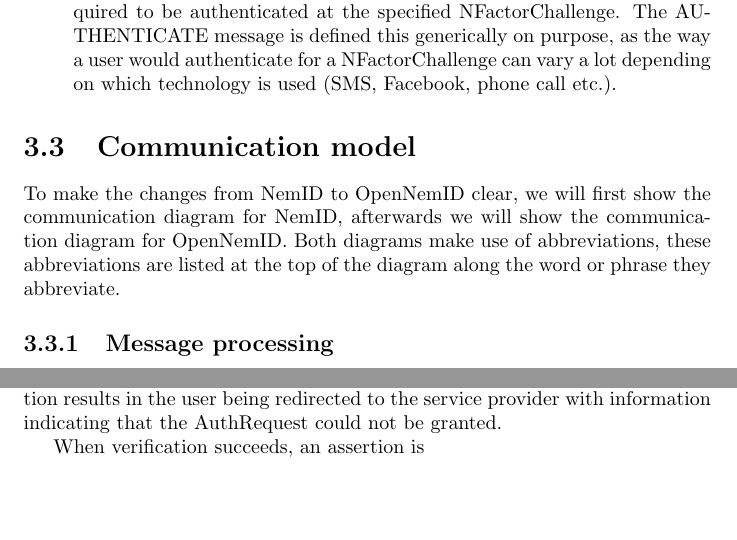
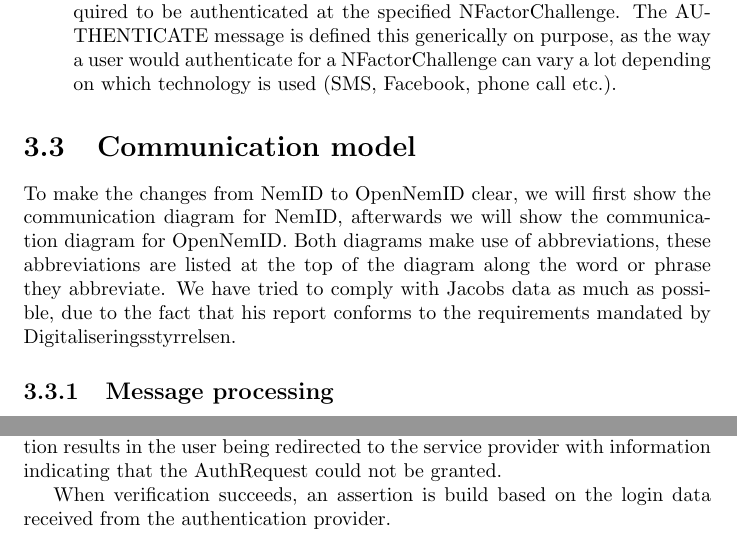
Before and after one commit to kiniry-supervision/OpenNemID, a LaTeX thesis (Report/Report.tex): two parts of pages 11 and 19 of 40, joined at a grey line, cut so that both start at the same text, the shorter picture padded with empty space. Compiled offline with pdfLaTeX.

Commit message:
pre-pull

```diff
--- a/Report/Report.tex
+++ b/Report/Report.tex
@@ -215,7 +216,7 @@ The UML communication diagrams depicting the protocols are made up of two or mor
 \end{enumerate}
 
 \section{Communication model}
-To make the changes from NemID to OpenNemID clear, we will first show the communication diagram for NemID, afterwards we will show the communication diagram for OpenNemID. Both diagrams make use of abbreviations, these abbreviations are listed at the top of the diagram along the word or phrase they abbreviate.
+To make the changes from NemID to OpenNemID clear, we will first show the communication diagram for NemID, afterwards we will show the communication diagram for OpenNemID. Both diagrams make use of abbreviations, these abbreviations are listed at the top of the diagram along the word or phrase they abbreviate. We have tried to comply with Jacobs data as much as possible, due to the fact that his report conforms to the requirements mandated by Digitaliseringsstyrrelsen.
 
 \subsection{Message processing}
 Information regarding the processing of messages have not been included in the diagrams, this is to prevent cluttering of the diagrams. To circumvent this, the processing rules will be described afterwards. The descriptions will be linked to a specific process number, meaning Process 3 would be the handling and response of message 3 in the diagram. Messages that are self-explanatory will not be further described.
@@ -411,5 +412,5 @@ In process 7 it is described how the identity provider handles when a user has b
 \par
 The initial AuthRequest extracted from the cookie is verified. Failed verification results in the user being redirected to the service provider with information indicating that the AuthRequest could not be granted.
 \par
-When verification succeeds, an assertion is
+When verification succeeds, an assertion is build based on the login data received from the authentication provider.
 \begin{algorithm}[H]
```
Also changed, not shown: Report/Report.tex (4 more changed lines).
